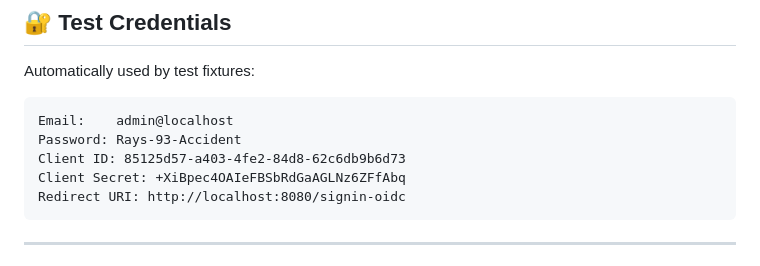
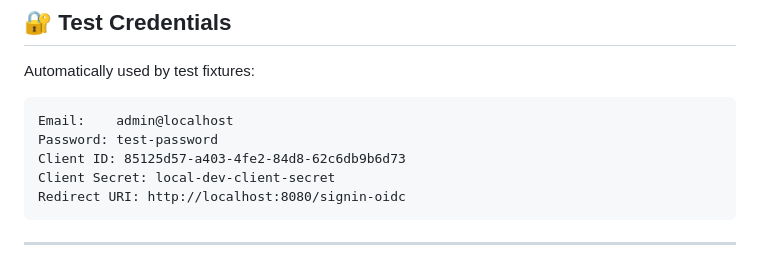
Before and after one commit to Plainscope/oidc-provider, a Markdown page: docs/testing/reference.md, the part around the change. Rendered like a GitHub page.

Commit message:
security: remove hardcoded test credentials

````diff
--- a/docs/testing/reference.md
+++ b/docs/testing/reference.md
@@ -220,9 +220,9 @@ Automatically used by test fixtures:
 
 ```
 Email:    admin@localhost
-Password: Rays-93-Accident
+Password: test-password
 Client ID: 85125d57-a403-4fe2-84d8-62c6db9b6d73
-Client Secret: +XiBpec4OAIeFBSbRdGaAGLNz6ZFfAbq
+Client Secret: local-dev-client-secret
 Redirect URI: http://localhost:8080/signin-oidc
 ```
 
````
